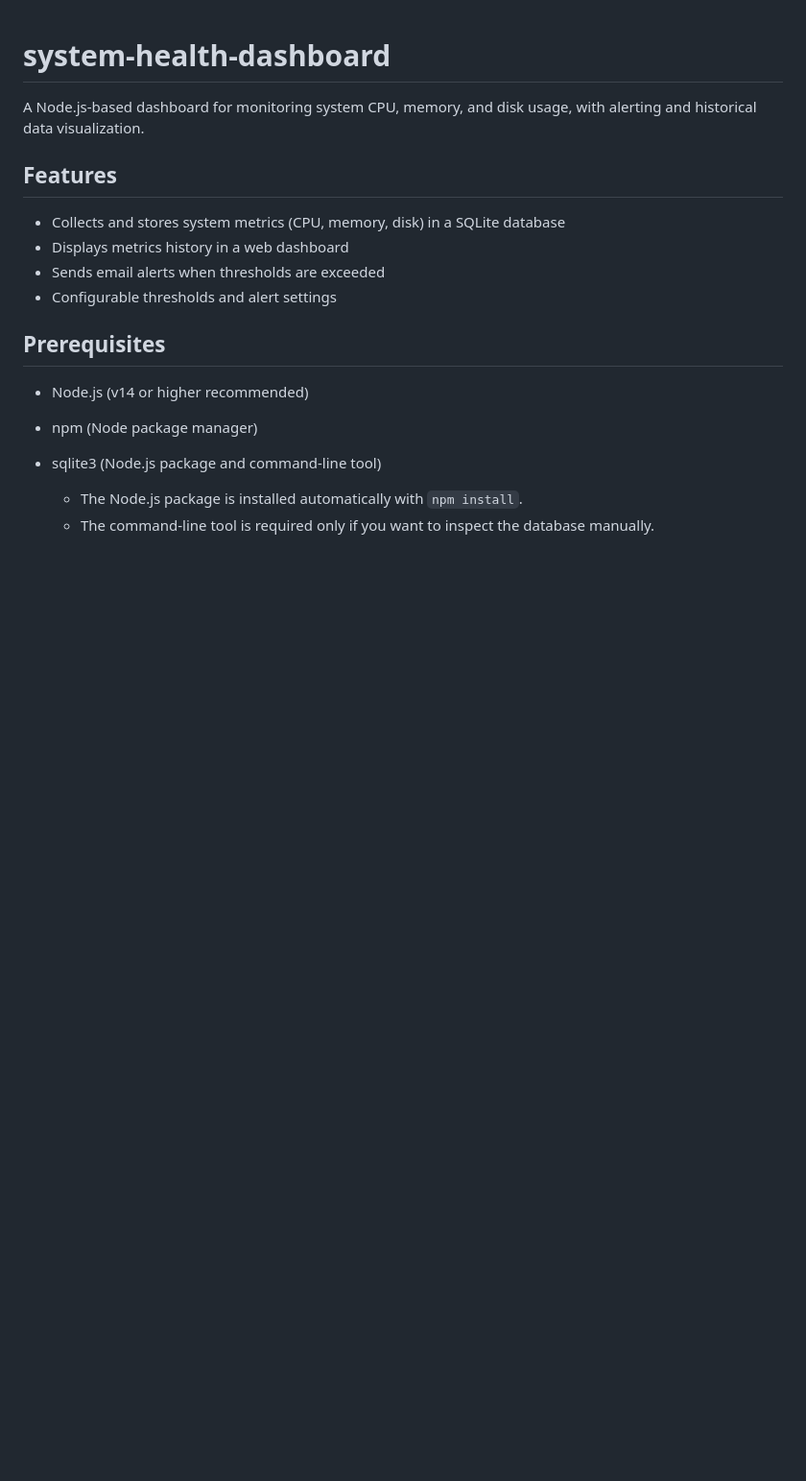
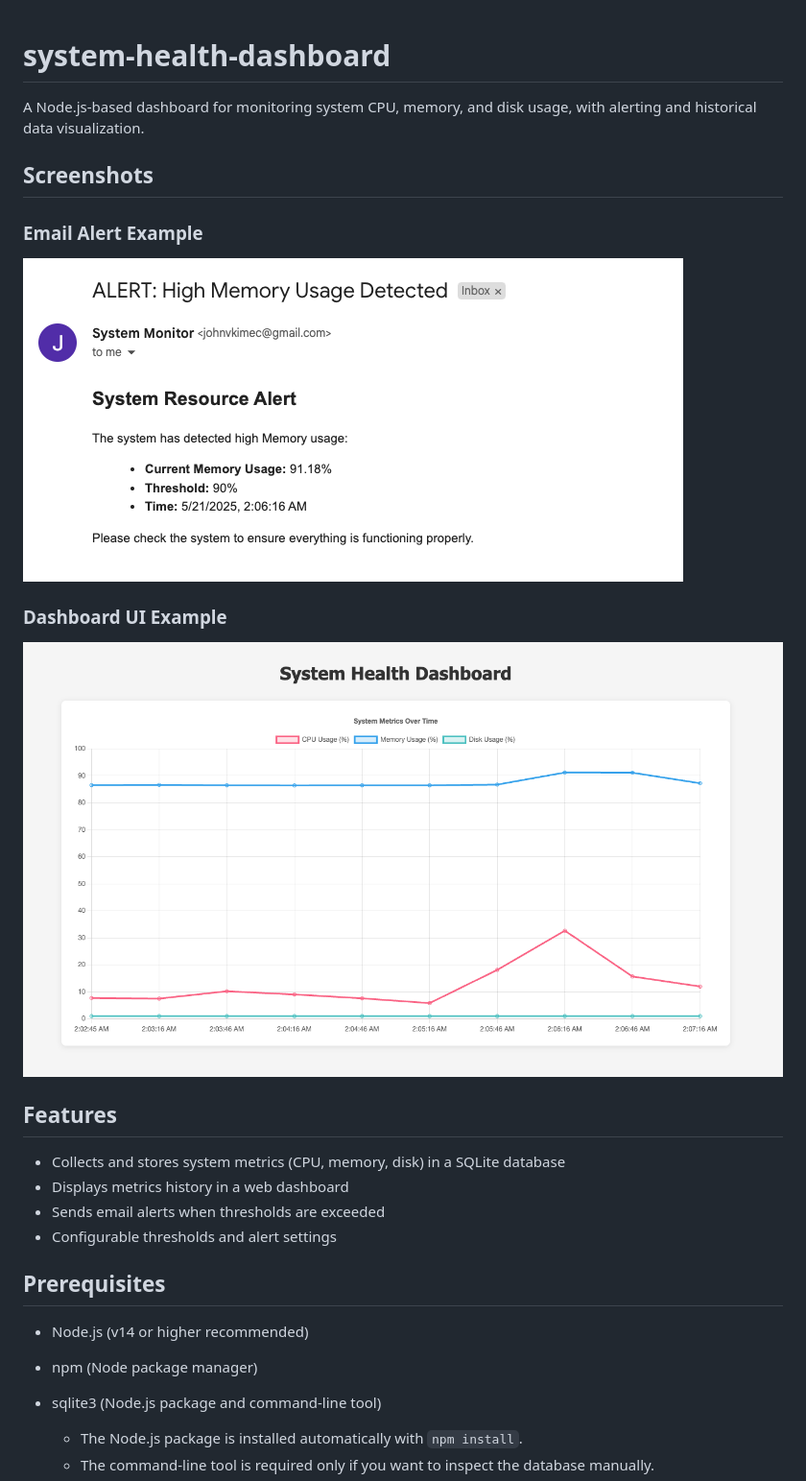
Before and after one commit to jvkec/system-health-dashboard, a Markdown page: README.md, the part around the change. Shown: that part at 96% size. GitHub-like rendering; pictures changed too: docs/dashboard.png (added), docs/email.png (added); blank space fills up the shorter version.

Commit message:
[FIX] Updated README.md to include images.

```diff
--- a/README.md
+++ b/README.md
@@ -1,6 +1,14 @@
 # system-health-dashboard
 
 A Node.js-based dashboard for monitoring system CPU, memory, and disk usage, with alerting and historical data visualization.
+
+## Screenshots
+
+### Email Alert Example
+![Email Alert](./docs/email.png)
+
+### Dashboard UI Example
+![Dashboard UI](./docs/dashboard.png)
 
 ## Features
 - Collects and stores system metrics (CPU, memory, disk) in a SQLite database
```
